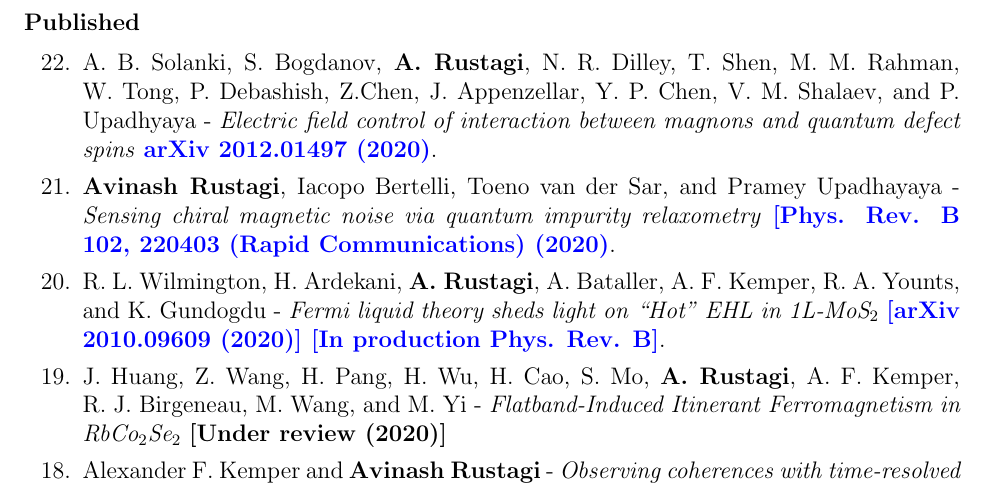
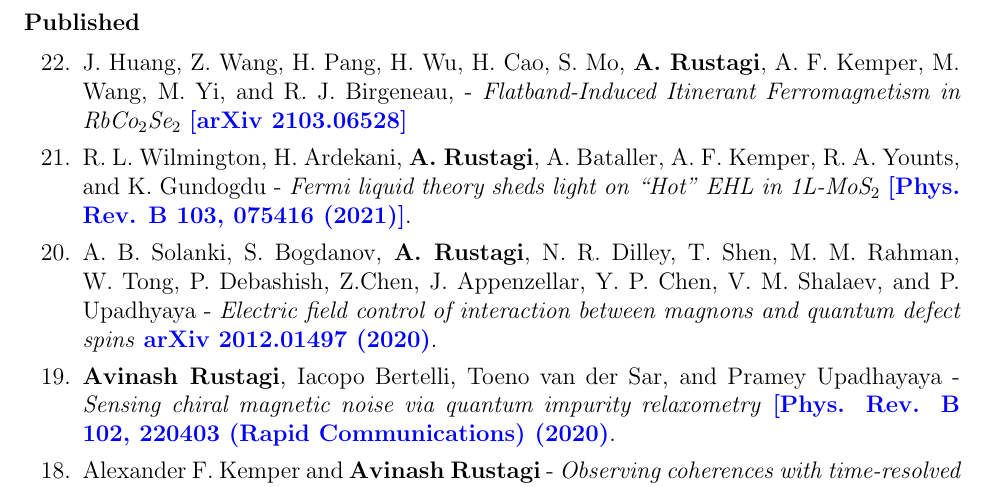
Before and after one commit to avinashrustagi/avinashrustagi-github.io, a LaTeX CV (CV/Avinash_Rustagi_CV.tex): part of page 2 of 4, cut so that both start at the same text. Compiled offline with pdfLaTeX.

Commit message:
updated cv with links

```diff
--- a/CV/Avinash_Rustagi_CV.tex
+++ b/CV/Avinash_Rustagi_CV.tex
@@ -105,13 +105,14 @@ Purdue University, West Lafayette, IN 47906 & \\
 \subsection*{Published}
 \begin{etaremune}
 \itemsep-0.05em
+
+\item J. Huang, Z. Wang, H. Pang, H. Wu, H. Cao, S. Mo, {\bf A. Rustagi}, A. F. Kemper, M. Wang, M. Yi, and R. J. Birgeneau,  - \textit{Flatband-Induced Itinerant Ferromagnetism in RbCo$_2$Se$_2$} \href{https://arxiv.org/abs/2103.06528}{\bf [arXiv 2103.06528]}
+
+\item R. L. Wilmington, H. Ardekani, {\bf A. Rustagi}, A. Bataller, A. F. Kemper, R. A. Younts, and K. Gundogdu - \textit{Fermi liquid theory sheds light on ``Hot" EHL in 1L-MoS$_2$} \href{https://doi.org/10.1103/PhysRevB.103.075416}{\bf [Phys. Rev. B 103, 075416 (2021)]}.
+
 \item A. B. Solanki, S. Bogdanov, {\bf A. Rustagi}, N. R. Dilley, T. Shen, M. M. Rahman, W. Tong, P. Debashish, Z.Chen, J. Appenzellar, Y. P. Chen, V. M. Shalaev, and P. Upadhyaya - \textit{Electric field control of interaction between magnons and quantum defect spins} \href{https://arxiv.org/abs/2012.01497}{\bf arXiv 2012.01497 (2020)}.
 
 \item {\bf Avinash Rustagi}, Iacopo Bertelli, Toeno van der Sar, and Pramey Upadhayaya - \textit{Sensing chiral magnetic noise via quantum impurity relaxometry} \href{https://link.aps.org/doi/10.1103/PhysRevB.102.220403}{\bf [Phys. Rev. B 102, 220403 (Rapid Communications) (2020)}.
-
-\item R. L. Wilmington, H. Ardekani, {\bf A. Rustagi}, A. Bataller, A. F. Kemper, R. A. Younts, and K. Gundogdu - \textit{Fermi liquid theory sheds light on ``Hot" EHL in 1L-MoS$_2$} \href{https://arxiv.org/abs/2010.09609}{\bf [arXiv 2010.09609 (2020)] [In production Phys. Rev. B]}.
-
-\item J. Huang, Z. Wang, H. Pang, H. Wu, H. Cao, S. Mo, {\bf A. Rustagi}, A. F. Kemper, R. J. Birgeneau, M. Wang, and M. Yi - \textit{Flatband-Induced Itinerant Ferromagnetism in RbCo$_2$Se$_2$} {\bf [Under review (2020)]}
 
 \item Alexander F. Kemper and {\bf Avinash Rustagi} - \textit{Observing coherences with time-resolved photoemission} \href{https://arxiv.org/abs/2005.08978}{\bf [arXiv 2005.08978 (2020)]}.
 
```
Also changed, not shown: CV/Avinash_Rustagi_CV.pdf, 4 other files.
